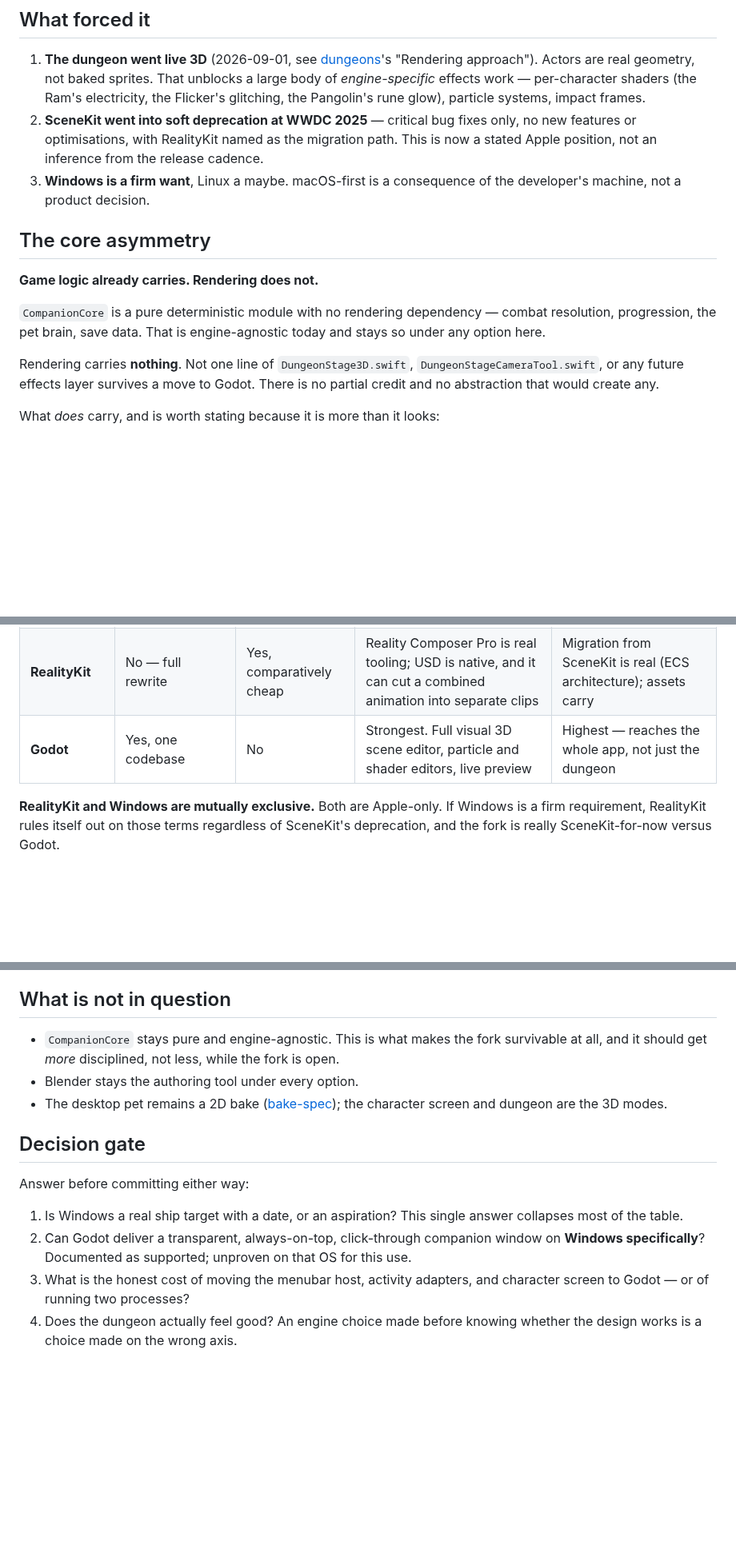
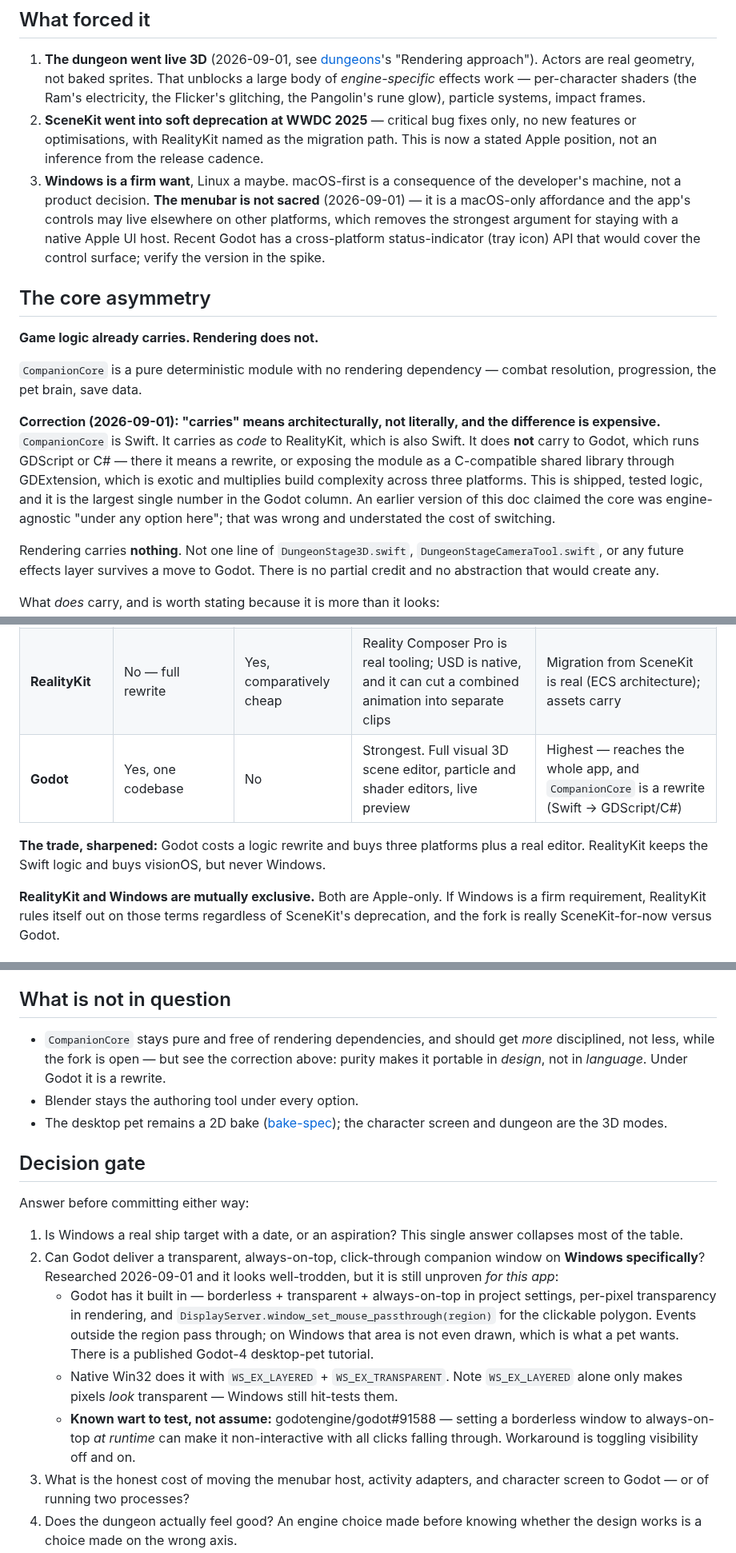
Before and after one commit to Bingeljell/worklings, a Markdown page: docs/engineering/rendering-engine-fork.md, 3 parts joined by grey strips. Shown at 80% size. GitHub-like rendering; blank space fills up the shorter version.

Commit message:
docs(fork): correct the CompanionCore portability claim; add Windows pet findings
The doc claimed CompanionCore is engine-agnostic 'under any option here'.
That is wrong. It is architecturally portable — pure, no rendering
dependencies — but it is Swift. It carries as code to RealityKit, which is
also Swift; it does not carry to Godot, which runs GDScript or C#. There it
means a rewrite, or GDExtension bindings to a C-compatible shared library
across three platforms. That is shipped, tested logic and the largest single
number in the Godot column, so understating it understated the whole cost of
switching.

Also records:
- The menubar is not sacred, which removes the strongest argument for a
  native Apple UI host. Recent Godot has a cross-platform status-indicator
  API for the control surface.
- Windows desktop-pet feasibility. Godot has transparent/borderless/
  always-on-top plus window_set_mouse_passthrough built in, with a published
  desktop-pet tutorial; native Win32 does it with WS_EX_LAYERED +
  WS_EX_TRANSPARENT (LAYERED alone still hit-tests). Known wart to test:
  godot#91588, always-on-top set at runtime can kill interactivity.
- What 'a Godot app' actually is: a native binary per platform with the
  engine linked in, not a runtime users install. ~30-70 MB overhead.

```diff
--- a/docs/engineering/rendering-engine-fork.md
+++ b/docs/engineering/rendering-engine-fork.md
@@ -23,15 +23,27 @@ question.
    features or optimisations, with RealityKit named as the migration path. This is now a
    stated Apple position, not an inference from the release cadence.
 3. **Windows is a firm want**, Linux a maybe. macOS-first is a consequence of the
-   developer's machine, not a product decision.
+   developer's machine, not a product decision. **The menubar is not sacred** (2026-09-01)
+   — it is a macOS-only affordance and the app's controls may live elsewhere on other
+   platforms, which removes the strongest argument for staying with a native Apple UI
+   host. Recent Godot has a cross-platform status-indicator (tray icon) API that would
+   cover the control surface; verify the version in the spike.
 
 ## The core asymmetry
 
 **Game logic already carries. Rendering does not.**
 
 `CompanionCore` is a pure deterministic module with no rendering dependency — combat
-resolution, progression, the pet brain, save data. That is engine-agnostic today and
-stays so under any option here.
+resolution, progression, the pet brain, save data.
+
+**Correction (2026-09-01): "carries" means architecturally, not literally, and the
+difference is expensive.** `CompanionCore` is Swift. It carries as *code* to RealityKit,
+which is also Swift. It does **not** carry to Godot, which runs GDScript or C# — there it
+means a rewrite, or exposing the module as a C-compatible shared library through
+GDExtension, which is exotic and multiplies build complexity across three platforms.
+This is shipped, tested logic, and it is the largest single number in the Godot column.
+An earlier version of this doc claimed the core was engine-agnostic "under any option
+here"; that was wrong and understated the cost of switching.
 
 Rendering carries **nothing**. Not one line of `DungeonStage3D.swift`,
 `DungeonStageCameraTool.swift`, or any future effects layer survives a move to Godot.
@@ -79,7 +101,10 @@ writing down rather than a preference to act on.
 | --- | --- | --- | --- | --- |
 | **SceneKit** (status quo) | No — full rewrite | No | Weakest. Xcode's `.scn` editor is minimal; the Dungeon Stage Camera Tool exists *because* there is no usable editor | Lowest today, but every effect built is throwaway if we ever leave Apple |
 | **RealityKit** | No — full rewrite | Yes, comparatively cheap | Reality Composer Pro is real tooling; USD is native, and it can cut a combined animation into separate clips | Migration from SceneKit is real (ECS architecture); assets carry |
-| **Godot** | Yes, one codebase | No | Strongest. Full visual 3D scene editor, particle and shader editors, live preview | Highest — reaches the whole app, not just the dungeon |
+| **Godot** | Yes, one codebase | No | Strongest. Full visual 3D scene editor, particle and shader editors, live preview | Highest — reaches the whole app, and `CompanionCore` is a rewrite (Swift → GDScript/C#) |
+
+**The trade, sharpened:** Godot costs a logic rewrite and buys three platforms plus a
+real editor. RealityKit keeps the Swift logic and buys visionOS, but never Windows.
 
 **RealityKit and Windows are mutually exclusive.** Both are Apple-only. If Windows is a
 firm requirement, RealityKit rules itself out on those terms regardless of SceneKit's
@@ -119,8 +144,9 @@ engine-specific effort we will spend on the framework least likely to be the des
 
 ## What is not in question
 
-- `CompanionCore` stays pure and engine-agnostic. This is what makes the fork survivable
-  at all, and it should get *more* disciplined, not less, while the fork is open.
+- `CompanionCore` stays pure and free of rendering dependencies, and should get *more*
+  disciplined, not less, while the fork is open — but see the correction above: purity
+  makes it portable in *design*, not in *language*. Under Godot it is a rewrite.
 - Blender stays the authoring tool under every option.
 - The desktop pet remains a 2D bake ([bake-spec](../design/bake-spec.md)); the character
   screen and dungeon are the 3D modes.
@@ -132,7 +158,18 @@ Answer before committing either way:
 1. Is Windows a real ship target with a date, or an aspiration? This single answer
    collapses most of the table.
 2. Can Godot deliver a transparent, always-on-top, click-through companion window on
-   **Windows specifically**? Documented as supported; unproven on that OS for this use.
+   **Windows specifically**? Researched 2026-09-01 and it looks well-trodden, but it is
+   still unproven *for this app*:
+   - Godot has it built in — borderless + transparent + always-on-top in project
+     settings, per-pixel transparency in rendering, and
+     `DisplayServer.window_set_mouse_passthrough(region)` for the clickable polygon.
+     Events outside the region pass through; on Windows that area is not even drawn,
+     which is what a pet wants. There is a published Godot-4 desktop-pet tutorial.
+   - Native Win32 does it with `WS_EX_LAYERED` + `WS_EX_TRANSPARENT`. Note `WS_EX_LAYERED`
+     alone only makes pixels *look* transparent — Windows still hit-tests them.
+   - **Known wart to test, not assume:** godotengine/godot#91588 — setting a borderless
+     window to always-on-top *at runtime* can make it non-interactive with all clicks
+     falling through. Workaround is toggling visibility off and on.
 3. What is the honest cost of moving the menubar host, activity adapters, and character
    screen to Godot — or of running two processes?
 4. Does the dungeon actually feel good? An engine choice made before knowing whether the
```
Also changed, not shown: other parts of docs/engineering/rendering-engine-fork.md (+10 -0 lines).
